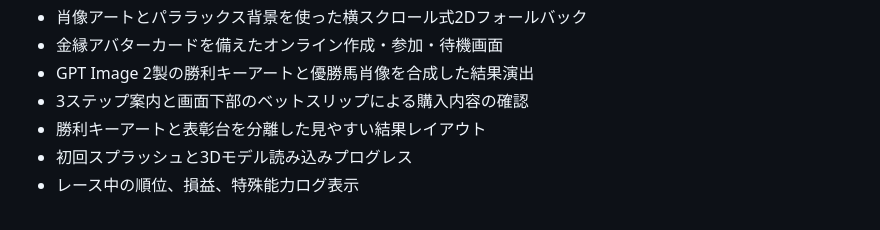
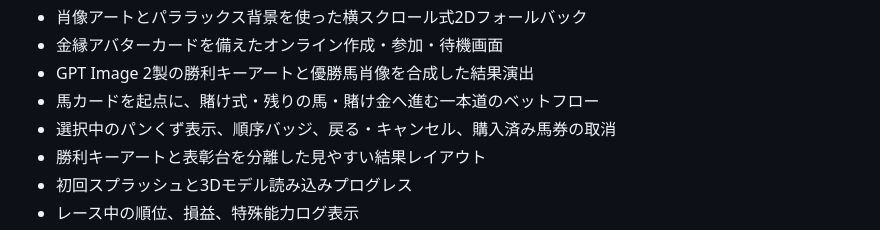
Before and after one commit to hansamubanana-wq/FETH, a Markdown page: README.md, the part around the change. GitHub-like rendering.

Commit message:
READMEに新しいベットフローを反映

```diff
--- a/README.md
+++ b/README.md
@@ -20,7 +20,8 @@
 - 肖像アートとパララックス背景を使った横スクロール式2Dフォールバック
 - 金縁アバターカードを備えたオンライン作成・参加・待機画面
 - GPT Image 2製の勝利キーアートと優勝馬肖像を合成した結果演出
-- 3ステップ案内と画面下部のベットスリップによる購入内容の確認
+- 馬カードを起点に、賭け式・残りの馬・賭け金へ進む一本道のベットフロー
+- 選択中のパンくず表示、順序バッジ、戻る・キャンセル、購入済み馬券の取消
 - 勝利キーアートと表彰台を分離した見やすい結果レイアウト
 - 初回スプラッシュと3Dモデル読み込みプログレス
 - レース中の順位、損益、特殊能力ログ表示
```
